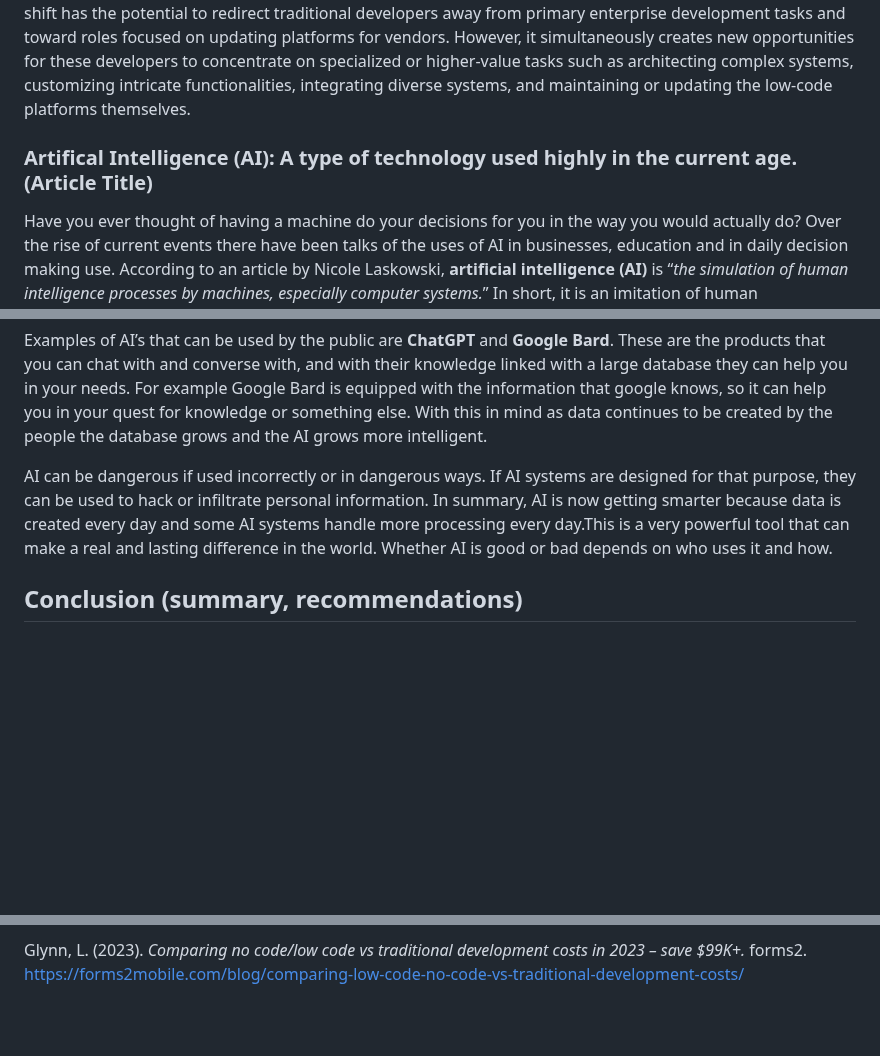
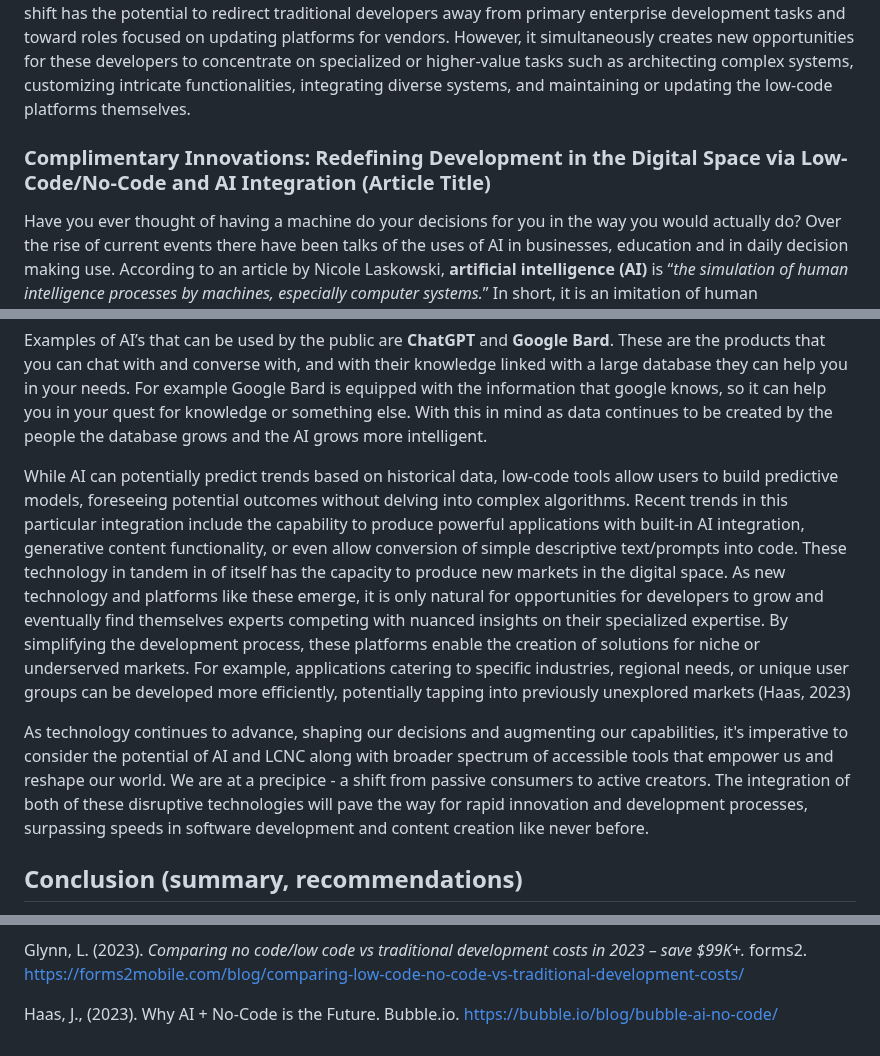
Before and after one commit to ibportugal/mms142-groupk-2023.github.io, a Markdown page: README.md, 3 parts joined by grey strips. Drawn GitHub-style; blank space fills up the shorter version.

Commit message:
Update README.md
changed article# 2 title
updated its content to be less AI as stand-alone/focused into AI integration

added in the references: Haas, J., (2023). Why AI + No-Code is the Future. Bubble.io. https://bubble.io/blog/bubble-ai-no-code/

```diff
--- a/README.md
+++ b/README.md
@@ -147,7 +147,7 @@ Forms2, a low-code development platform, costs a fraction of these traditional d
 
 While initial costs might include subscription fees for these platforms, they are generally lower compared to the traditional model where substantial investments in development and hiring were mandatory. Training costs are negligble or minimal due to the nature of its design and purpose while excluding or limiting the requirement of traditional service providers/vendors or in-house developers. The long-term savings are significant as low code/no code platforms reduce dependency on specialized developers, decrease time-to-market, and lower ongoing maintenance expenses. For context, traditional developer costs in the United States range from $69,268 for a junior developer per year to $104,252 for a senior developer per year. This shift has the potential to redirect traditional developers away from primary enterprise development tasks and toward roles focused on updating platforms for vendors. However, it simultaneously creates new opportunities for these developers to concentrate on specialized or higher-value tasks such as architecting complex systems, customizing intricate functionalities, integrating diverse systems, and maintaining or updating the low-code platforms themselves.
 
- ### Artifical Intelligence (AI): A type of technology used highly in the current age. (Article Title)
+ ### Complimentary Innovations: Redefining Development in the Digital Space via Low-Code/No-Code and AI Integration (Article Title)
 
 Have you ever thought of having a machine do your decisions for you in the way you would actually do? Over the rise of current events there have been talks of the uses of AI in businesses, education and in daily decision making use. According to an article by Nicole Laskowski, **artificial intelligence (AI)** is “_the simulation of human intelligence processes by machines, especially computer systems._” In short, it is an imitation of  human consciousness in terms of decision-making in  certain technologies. (Laskowski, 2023)
 
@@ -156,7 +156,10 @@ AI can also be used to calculate things, since human error is less likely to occ
 
 Examples of AI’s that can be used by the public are **ChatGPT** and **Google Bard**. These are the products that you can chat with and converse with, and with their knowledge linked with a large database they can help you in your needs. For example Google Bard is equipped with the information that google knows, so it can help you in your quest for knowledge or something else. With this in mind as data continues to be created by the people the database grows and the AI grows more intelligent.
 
-AI can be dangerous if used incorrectly or in  dangerous ways. If AI systems are designed for that purpose, they can be used to hack or infiltrate personal information. In summary, AI is now getting smarter because data is created every day and some AI systems handle more processing every day.This is a very powerful tool that can make a real and lasting difference in the world. Whether AI is good or bad depends on who uses it and how.
+While AI can potentially predict trends based on historical data, low-code tools allow users to build predictive models, foreseeing potential outcomes without delving into complex algorithms. Recent trends in this particular integration include the capability to produce powerful applications with built-in AI integration, generative content functionality, or even allow conversion of simple descriptive text/prompts into code. These technology in tandem in of itself has the capacity to produce new markets in the digital space. As new technology and platforms like these emerge, it is only natural for opportunities for developers to grow and eventually find themselves experts competing with nuanced insights on their specialized expertise. By simplifying the development process, these platforms enable the creation of solutions for niche or underserved markets. For example, applications catering to specific industries, regional needs, or unique user groups can be developed more efficiently, potentially tapping into previously unexplored markets (Haas, 2023)
+
+As technology continues to advance, shaping our decisions and augmenting our capabilities, it's imperative to consider the potential of AI and LCNC along with broader spectrum of accessible tools that empower us and reshape our world. We are at a precipice - a shift from passive consumers to active creators. The integration of both of these disruptive technologies will pave the way for rapid innovation and development processes, surpassing speeds in software development and content creation like never before.
+
 
 
 ## Conclusion (summary, recommendations)
@@ -209,3 +212,5 @@ https://stratoflow.com/low-code-gartner-forecasts/#predicts
 https://www.gartner.com/en/newsroom/press-releases/2022-12-13-gartner-forecasts-worldwide-low-code-development-technologies-market-to-grow-20-percent-in-2023
 
 Glynn, L. (2023). *Comparing no code/low code vs traditional development costs in 2023 – save $99K+.* forms2. https://forms2mobile.com/blog/comparing-low-code-no-code-vs-traditional-development-costs/
+
+Haas, J., (2023). Why AI + No-Code is the Future. Bubble.io. https://bubble.io/blog/bubble-ai-no-code/
```
